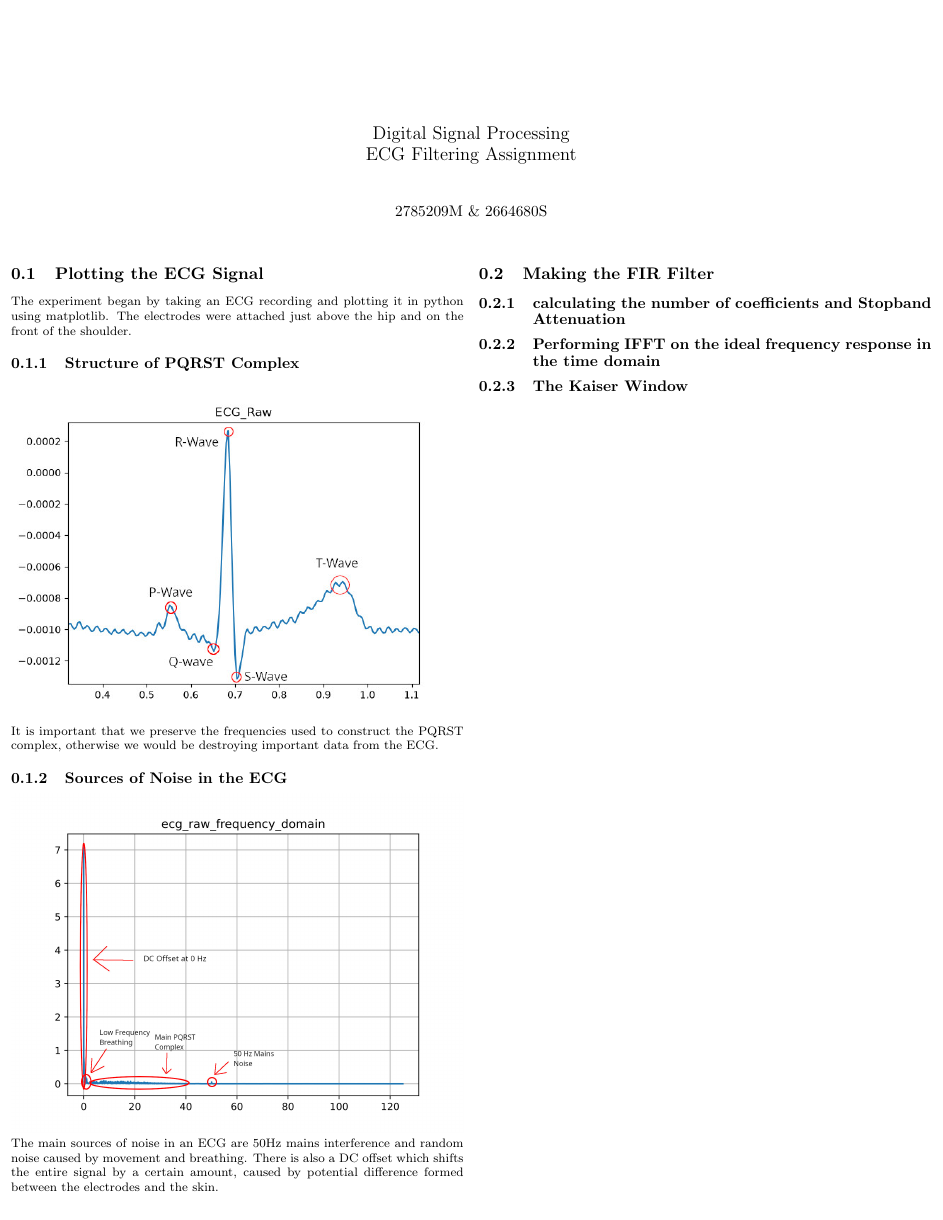
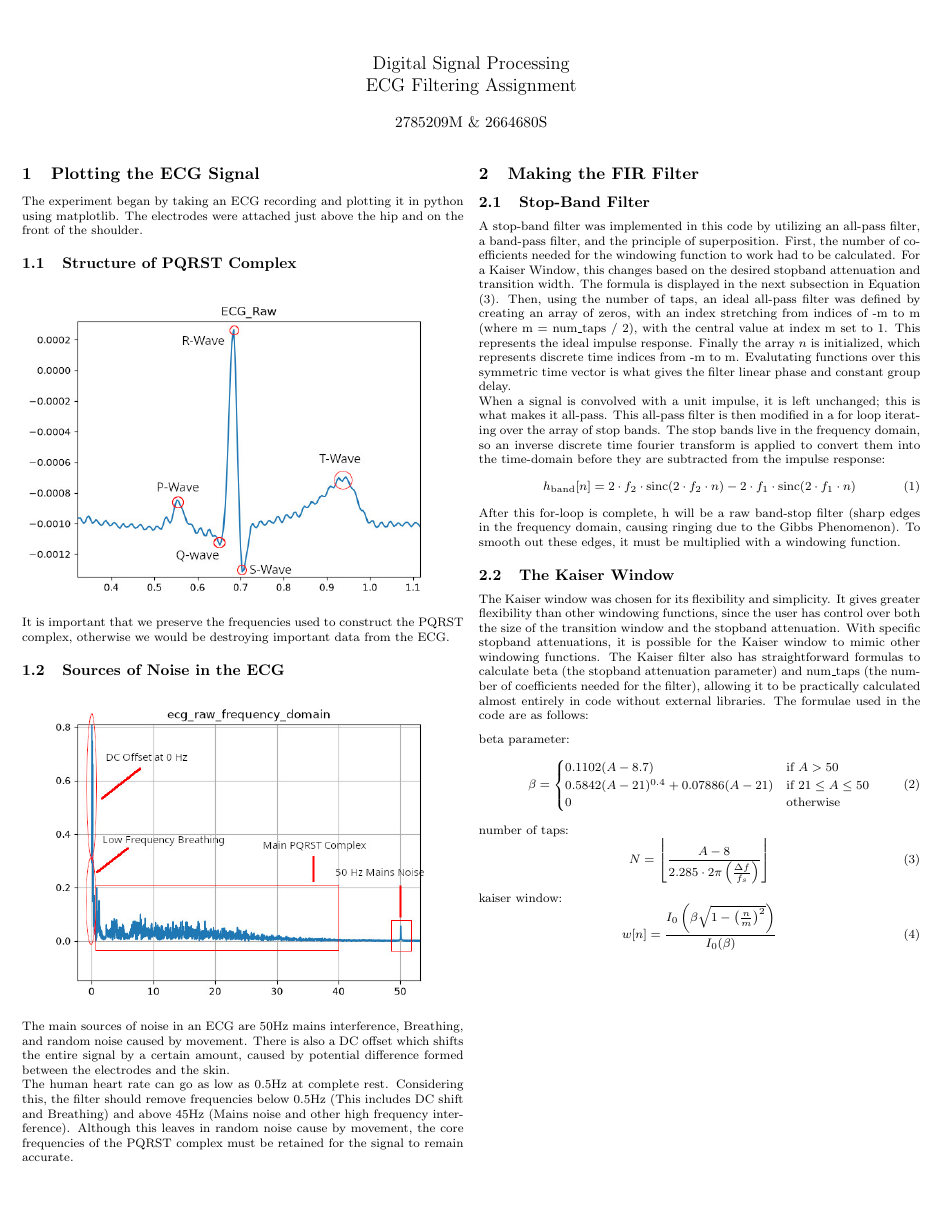
Before and after one commit to 2785209M/ecg_assignment, a LaTeX document (Report/report.tex): the whole page. Compiled offline with pdfLaTeX.

Commit message:
JM - update Report

```diff
--- a/Report/report.tex
+++ b/Report/report.tex
@@ -1,6 +1,7 @@
-\documentclass[8pt]{extreport}
-\usepackage[margin=0.1in, left=0.1in, right=0.1in]{geometry}
+\documentclass[8pt]{extarticle}
+\usepackage[margin=0.2in]{geometry}
 \usepackage{graphicx}
+\usepackage{amsmath}
 
 \title{Digital Signal Processing \\ ECG Filtering Assignment}
 \author{2785209M \& 2664680S}
@@ -17,14 +18,55 @@ The experiment began by taking an ECG recording and plotting it in python using
 It is important that we preserve the frequencies used to construct the PQRST complex, otherwise we would be destroying important data from the ECG.
 
 \subsection{Sources of Noise in the ECG}
-\includegraphics[width=\columnwidth]{ecg_raw_frequency_domain.jpg}
-The main sources of noise in an ECG are 50Hz mains interference and random noise caused by movement and breathing.
-There is also a DC offset which shifts the entire signal by a certain amount, caused by potential difference formed between the electrodes and the skin.
+% TODO update this plot with the specific locations of the individual PQRST frequencies
+\includegraphics[width=\columnwidth]{ecg_raw_frequency_domain2.jpg}
+The main sources of noise in an ECG are 50Hz mains interference, Breathing, and random noise caused by movement.
+There is also a DC offset which shifts the entire signal by a certain amount, caused by potential difference formed between the electrodes and the skin.\\
+The human heart rate can go as low as 0.5Hz at complete rest. Considering this, the filter should remove frequencies below 0.5Hz (This includes DC shift and Breathing) and above 45Hz (Mains noise and other high frequency interference).
+Although this leaves in random noise cause by movement, the core frequencies of the PQRST complex must be retained for the signal to remain accurate.
 
 \section{Making the FIR Filter}
-\subsection{calculating the number of coefficients and Stopband Attenuation}
-\subsection{Performing IFFT on the ideal frequency response in the time domain}
+
+\subsection{Stop-Band Filter}
+A stop-band filter was implemented in this code by utilizing an all-pass filter, a band-pass filter, and the principle of superposition.
+First, the number of coefficients needed for the windowing function to work had to be calculated. For a Kaiser Window, this changes based on the desired stopband attenuation and transition width. The formula is displayed in the next subsection in Equation (3).
+Then, using the number of taps, an ideal all-pass filter was defined by creating an array of zeros, with an index stretching from indices of -m to m (where m = num\_taps / 2), with the central value at index m set to 1. This represents the ideal impulse response.
+Finally the array $n$ is initialized, which represents discrete time indices from -m to m. Evalutating functions over this symmetric time vector is what gives the filter linear phase and constant group delay.
+\\When a signal is convolved with a unit impulse, it is left unchanged; this is what makes it all-pass.
+This all-pass filter is then modified in a for loop iterating over the array of stop bands.
+The stop bands live in the frequency domain, so an inverse discrete time fourier transform is applied to convert them into the time-domain before they are subtracted from the impulse response:
+\begin{equation}
+h_{\text{band}}[n] = 2 \cdot f_2 \cdot \operatorname{sinc}(2 \cdot f_2 \cdot n) - 2 \cdot f_1 \cdot \operatorname{sinc}(2 \cdot f_1 \cdot n)
+\end{equation}
+After this for-loop is complete, h will be a raw band-stop filter (sharp edges in the frequency domain, causing ringing due to the Gibbs Phenomenon).
+To smooth out these edges, it must be multiplied with a windowing function.
+
 \subsection{The Kaiser Window}
+The Kaiser window was chosen for its flexibility and simplicity. It gives greater flexibility than other windowing functions,
+since the user has control over both the size of the transition window and the stopband attenuation. With specific stopband attenuations, it is possible for the Kaiser window to mimic other windowing functions.
+The Kaiser filter also has straightforward formulas to calculate beta (the stopband attenuation parameter) and num\_taps (the number of coefficients needed for the filter),
+allowing it to be practically calculated almost entirely in code without external libraries.
+The formulae used in the code are as follows:
 
+\begin{figure}[htbp]
+beta parameter:
+\begin{equation}
+\beta =
+\begin{cases}
+0.1102 (A - 8.7) & \text{if } A > 50 \\
+0.5842 (A - 21)^{0.4} + 0.07886 (A - 21) & \text{if } 21 \le A \le 50 \\
+0 & \text{otherwise}
+\end{cases}
+\end{equation}
 
+number of taps:
+\begin{equation}
+N = \left\lfloor \frac{A - 8}{2.285 \cdot 2\pi \left( \frac{\Delta f}{f_s} \right)} \right\rfloor
+\end{equation}
+
+kaiser window:
+\begin{equation}
+w[n] = \frac{I_0 \left( \beta \sqrt{1 - \left( \frac{n}{m} \right)^2} \right)}{I_0(\beta)}
+\end{equation}
+\end{figure}
 \end{document}
```
Also changed, not shown: Report/ecg_raw_frequency_domain2.jpg (renamed from Report/ecg_raw_time_domain.jpg), Report/report.pdf, 6 other files.
